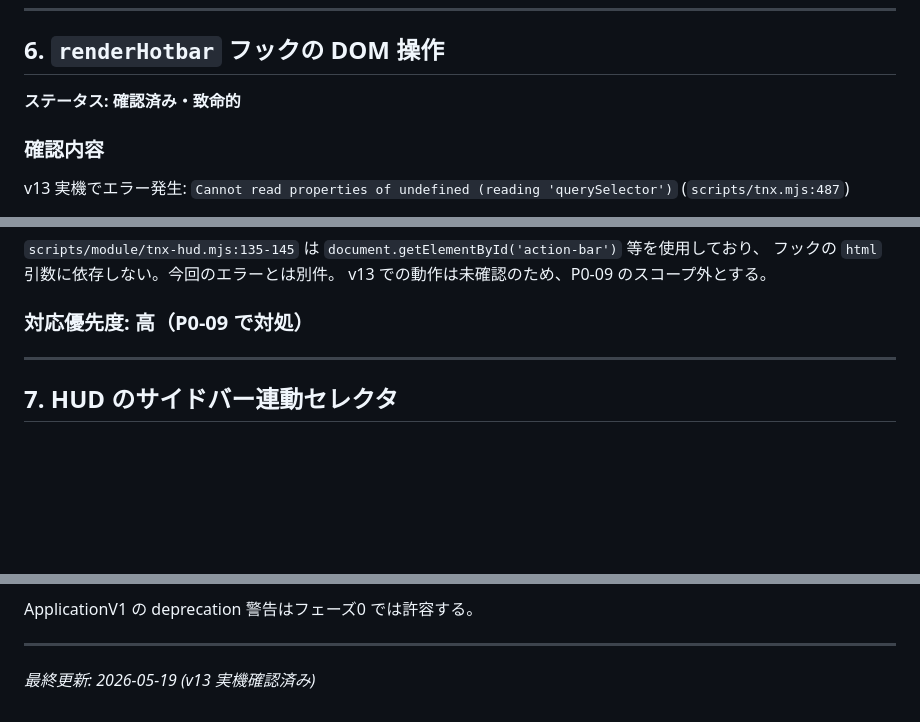
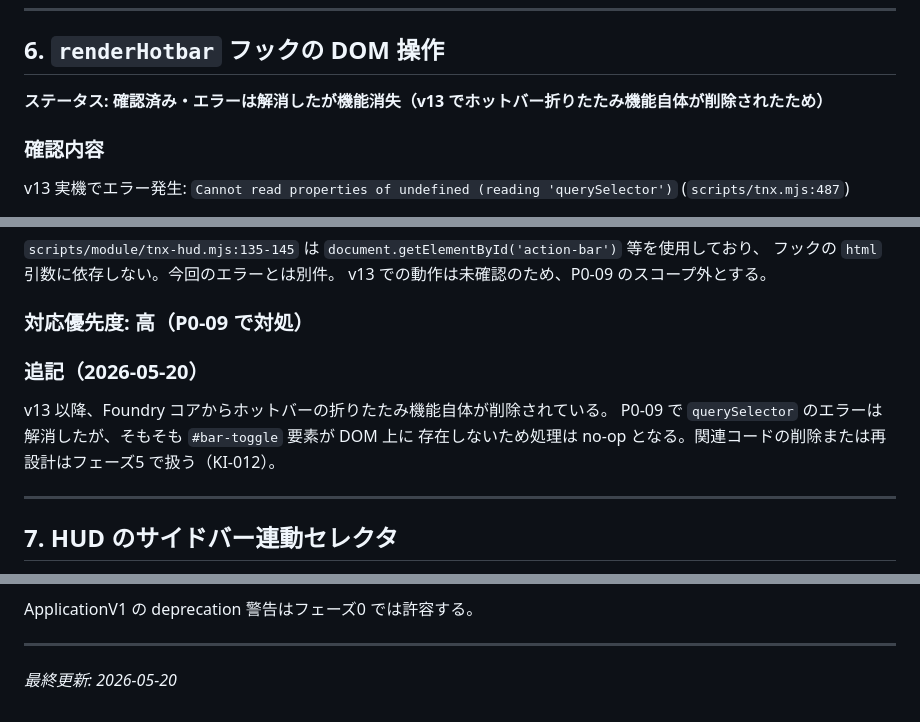
Before and after one commit to PearlAwatsuki/TNX-for-FVTT, a Markdown page: docs/V13_MIGRATION_NOTES.md, 3 parts joined by grey strips. Drawn GitHub-style; blank space fills up the shorter version.

```diff
--- a/docs/V13_MIGRATION_NOTES.md
+++ b/docs/V13_MIGRATION_NOTES.md
@@ -113,7 +113,7 @@ Cards ドキュメント選択に UUID の直打ちが必要になる。
 
 ## 6. `renderHotbar` フックの DOM 操作
 
-**ステータス: 確認済み・致命的**
+**ステータス: 確認済み・エラーは解消したが機能消失（v13 でホットバー折りたたみ機能自体が削除されたため）**
 
 ### 確認内容
 v13 実機でエラー発生:
@@ -136,6 +136,11 @@ v13 では `html` が既に HTMLElement であり、jQuery オブジェクトで
 v13 での動作は未確認のため、P0-09 のスコープ外とする。
 
 ### 対応優先度: 高（P0-09 で対処）
+
+### 追記（2026-05-20）
+v13 以降、Foundry コアからホットバーの折りたたみ機能自体が削除されている。
+P0-09 で `querySelector` のエラーは解消したが、そもそも `#bar-toggle` 要素が DOM 上に
+存在しないため処理は no-op となる。関連コードの削除または再設計はフェーズ5 で扱う（KI-012）。
 
 ---
 
@@ -265,4 +270,4 @@ ApplicationV1 の deprecation 警告はフェーズ0 では許容する。
 
 ---
 
-*最終更新: 2026-05-19 (v13 実機確認済み)*
+*最終更新: 2026-05-20*
```
Also changed, not shown: docs/KNOWN_ISSUES.md (+30 -0 lines), docs/PHASE_0_TASKS.md (+5 -0 lines).
